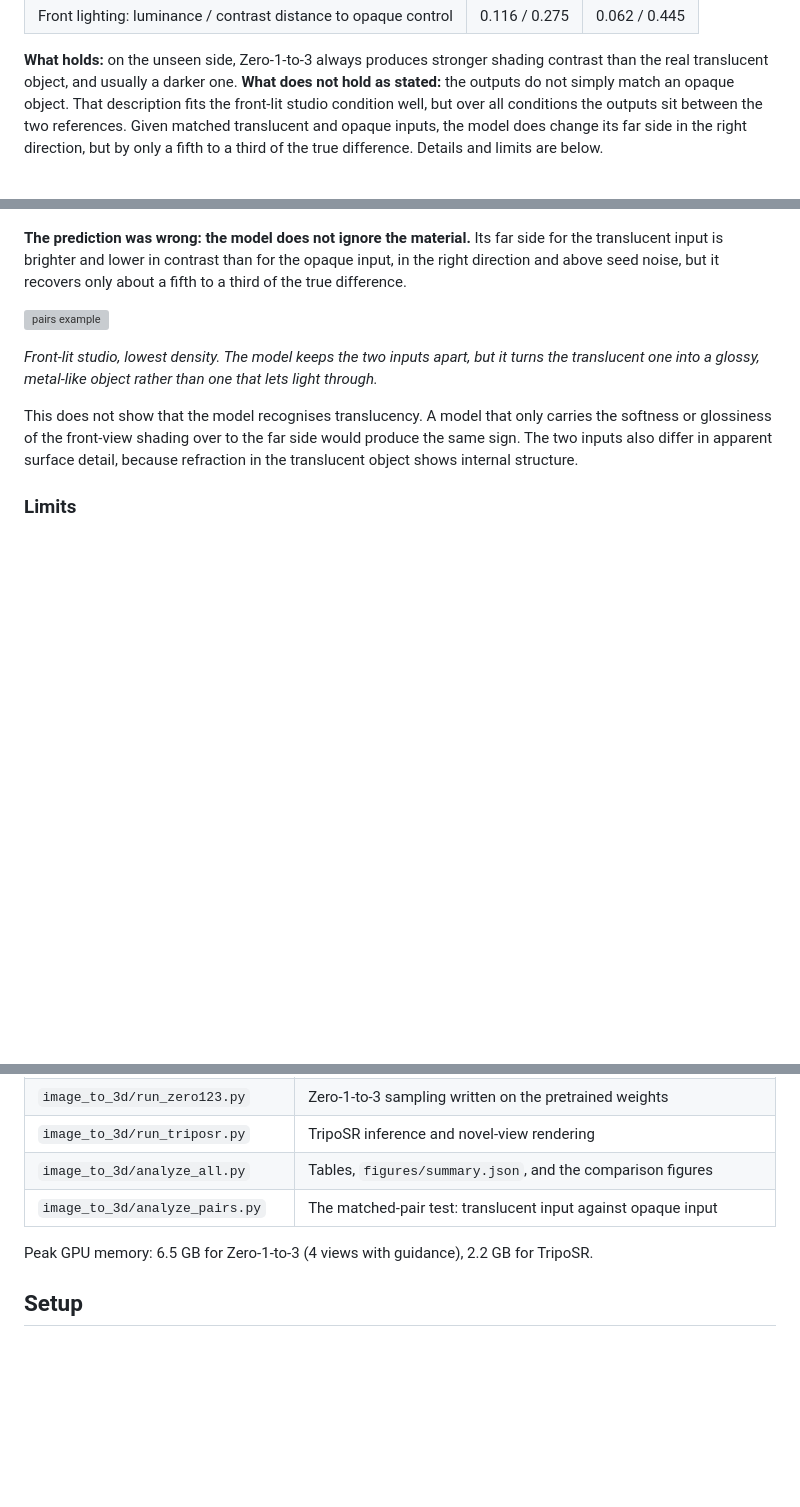
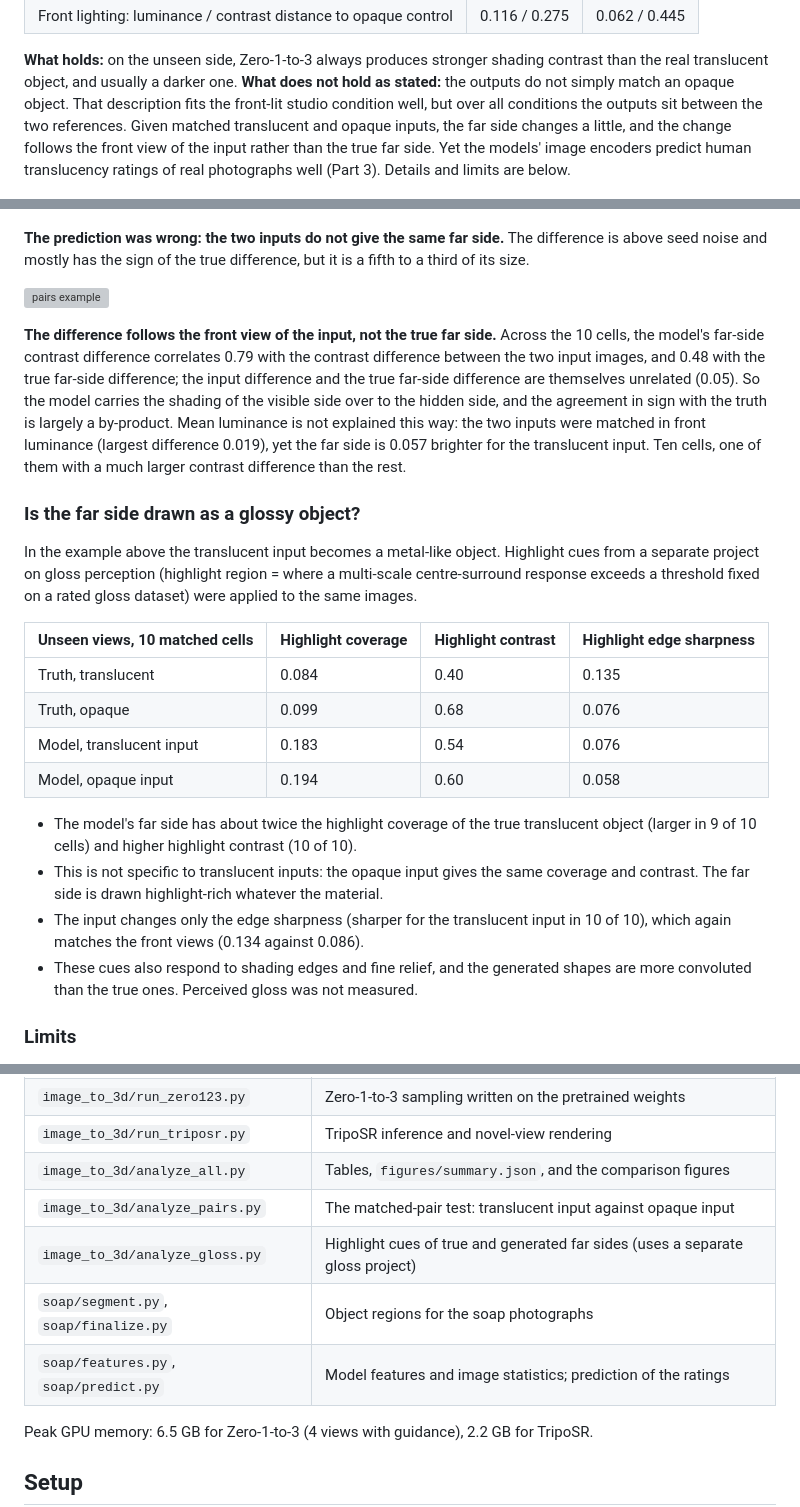
Before and after one commit to Pero1031/image-to-3d-diffusion, a Markdown page: README.md, 3 parts joined by grey strips. Drawn GitHub-style; blank space fills up the shorter version; grey boxes are pictures that could not be loaded.

Commit message:
Add soap rating prediction, front-copy and gloss analyses to README
Co-Authored-By: Claude Fable 5.2 <noreply@anthropic.com>

```diff
--- a/README.md
+++ b/README.md
@@ -29,8 +29,9 @@ Everything was run on a Quadro M4000 (8 GB, Maxwell generation).
 **What holds:** on the unseen side, Zero-1-to-3 always produces stronger shading contrast than the real
 translucent object, and usually a darker one. **What does not hold as stated:** the outputs do not simply match
 an opaque object. That description fits the front-lit studio condition well, but over all conditions the
-outputs sit between the two references. Given matched translucent and opaque inputs, the model does change
-its far side in the right direction, but by only a fifth to a third of the true difference. Details and limits
+outputs sit between the two references. Given matched translucent and opaque inputs, the far side
+changes a little, and the change follows the front view of the input rather than the true far side. Yet the
+models' image encoders predict human translucency ratings of real photographs well (Part 3). Details and limits
 are below.
 
 ![Front-lit studio, low density](image_to_3d/figures/views_stim01_studio_rot000_coef016.png)
@@ -148,18 +193,40 @@ slope near 0. Only the 10 cells where the front views could be matched are a fai
 
 ![pairs](image_to_3d/figures/pairs_scatter.png)
 
-**The prediction was wrong: the model does not ignore the material.** Its far side for the translucent input is
-brighter and lower in contrast than for the opaque input, in the right direction and above seed noise, but it
-recovers only about a fifth to a third of the true difference.
+**The prediction was wrong: the two inputs do not give the same far side.** The difference is above seed noise
+and mostly has the sign of the true difference, but it is a fifth to a third of its size.
 
 ![pairs example](image_to_3d/figures/pairs_example.png)
 
-*Front-lit studio, lowest density. The model keeps the two inputs apart, but it turns the translucent one into
-a glossy, metal-like object rather than one that lets light through.*
+**The difference follows the front view of the input, not the true far side.** Across the 10 cells, the model's
+far-side contrast difference correlates 0.79 with the contrast difference between the two input images, and
+0.48 with the true far-side difference; the input difference and the true far-side difference are themselves
+unrelated (0.05). So the model carries the shading of the visible side over to the hidden side, and the
+agreement in sign with the truth is largely a by-product. Mean luminance is not explained this way: the two
+inputs were matched in front luminance (largest difference 0.019), yet the far side is 0.057 brighter for the
+translucent input. Ten cells, one of them with a much larger contrast difference than the rest.
 
-This does not show that the model recognises translucency. A model that only carries the softness or
-glossiness of the front-view shading over to the far side would produce the same sign. The two inputs also
-differ in apparent surface detail, because refraction in the translucent object shows internal structure.
+### Is the far side drawn as a glossy object?
+
+In the example above the translucent input becomes a metal-like object. Highlight cues from a separate project
+on gloss perception (highlight region = where a multi-scale centre-surround response exceeds a threshold fixed
+on a rated gloss dataset) were applied to the same images.
+
+| Unseen views, 10 matched cells | Highlight coverage | Highlight contrast | Highlight edge sharpness |
+|---|---|---|---|
+| Truth, translucent | 0.084 | 0.40 | 0.135 |
+| Truth, opaque | 0.099 | 0.68 | 0.076 |
+| Model, translucent input | 0.183 | 0.54 | 0.076 |
+| Model, opaque input | 0.194 | 0.60 | 0.058 |
+
+- The model's far side has about twice the highlight coverage of the true translucent object (larger in 9 of
+  10 cells) and higher highlight contrast (10 of 10).
+- This is not specific to translucent inputs: the opaque input gives the same coverage and contrast. The far
+  side is drawn highlight-rich whatever the material.
+- The input changes only the edge sharpness (sharper for the translucent input in 10 of 10), which again
+  matches the front views (0.134 against 0.086).
+- These cues also respond to shading edges and fine relief, and the generated shapes are more convoluted than
+  the true ones. Perceived gloss was not measured.
 
 ### Limits
 
@@ -185,6 +252,9 @@ differ in apparent surface detail, because refraction in the translucent object
 | `image_to_3d/run_triposr.py` | TripoSR inference and novel-view rendering |
 | `image_to_3d/analyze_all.py` | Tables, `figures/summary.json`, and the comparison figures |
 | `image_to_3d/analyze_pairs.py` | The matched-pair test: translucent input against opaque input |
+| `image_to_3d/analyze_gloss.py` | Highlight cues of true and generated far sides (uses a separate gloss project) |
+| `soap/segment.py`, `soap/finalize.py` | Object regions for the soap photographs |
+| `soap/features.py`, `soap/predict.py` | Model features and image statistics; prediction of the ratings |
 
 Peak GPU memory: 6.5 GB for Zero-1-to-3 (4 views with guidance), 2.2 GB for TripoSR.
 
```
Also changed, not shown: other parts of README.md (+45 -1 lines), soap/figures/predict_r.png (added), 3 other files.
